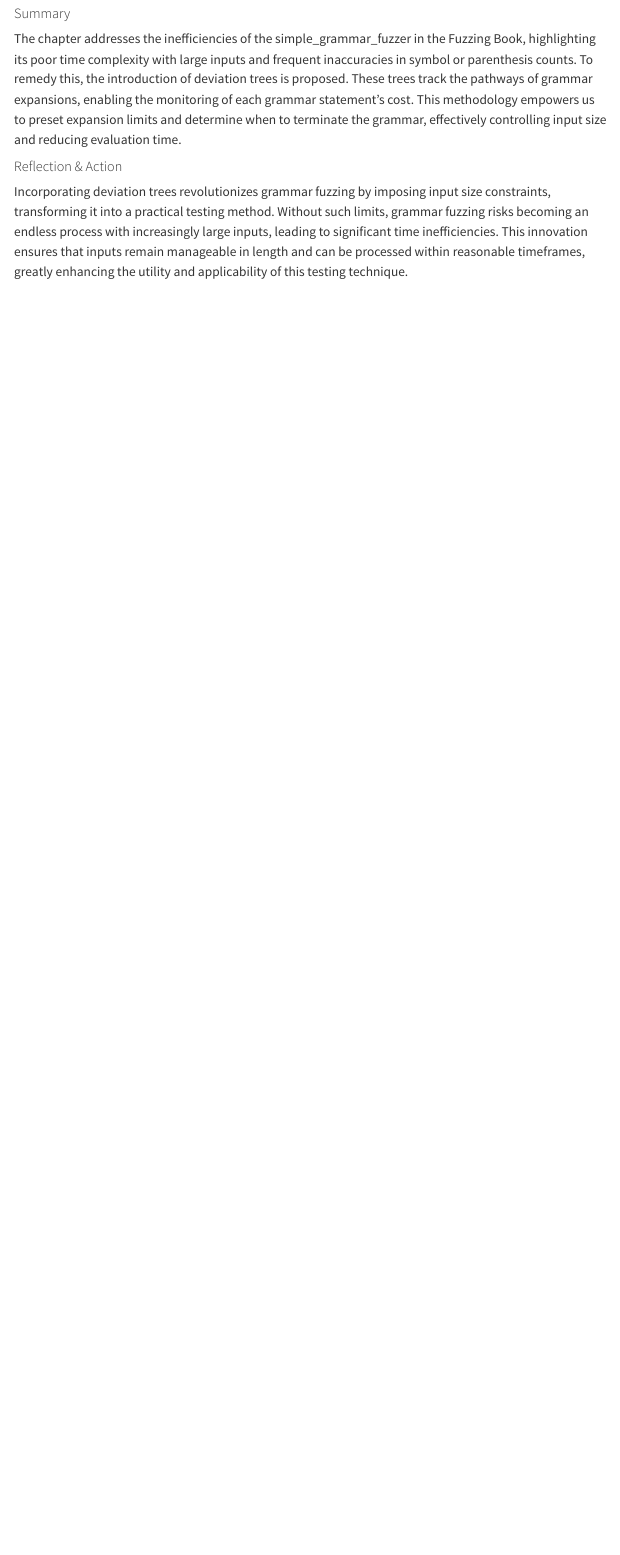
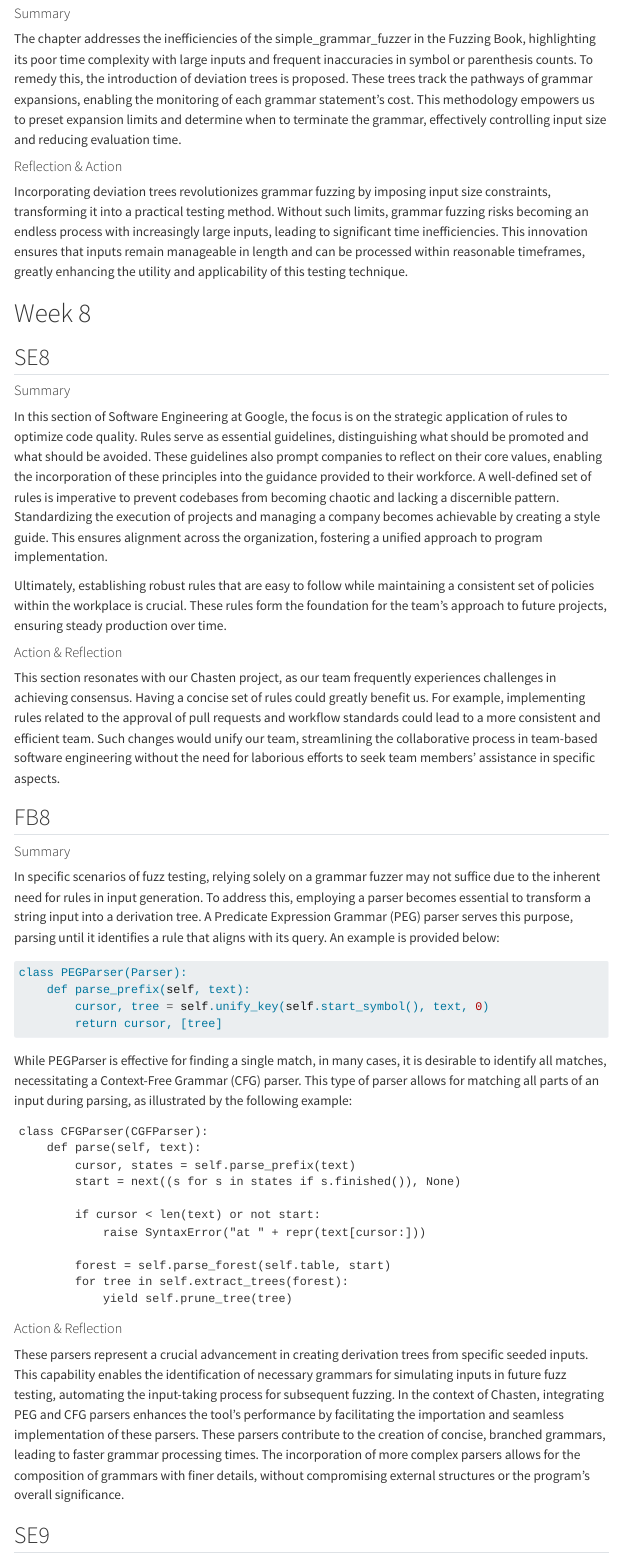
Before and after one commit to KevenDuverglas/kevenmichelduverglas.netlify.app, a Quarto document (kevenduverglas/index.qmd): the page in a window 1100 px wide, from 8280 px down. Rendered offline with R 4.5, knitr and Pandoc in place of Quarto, with nearby package versions; menus at the side of the page are left out.

Commit message:
new articles

````diff
--- a/kevenduverglas/index.qmd
+++ b/kevenduverglas/index.qmd
@@ -424,3 +424,76 @@ transforming it into a practical testing method. Without such limits, grammar fu
 an endless process with increasingly large inputs, leading to significant time inefficiencies. This
 innovation ensures that inputs remain manageable in length and can be processed within reasonable
 timeframes, greatly enhancing the utility and applicability of this testing technique.
+
+# Week 8
+
+## SE8
+
+#### Summary
+
+In this section of Software Engineering at Google, the focus is on the strategic application of
+rules to optimize code quality. Rules serve as essential guidelines, distinguishing what should
+be promoted and what should be avoided. These guidelines also prompt companies to reflect on their
+core values, enabling the incorporation of these principles into the guidance provided to their workforce.
+A well-defined set of rules is imperative to prevent codebases from becoming chaotic and lacking a discernible pattern.
+Standardizing the execution of projects and managing a company becomes achievable by creating a style guide. This ensures
+alignment across the organization, fostering a unified approach to program implementation.
+
+Ultimately, establishing robust rules that are easy to follow while maintaining a consistent set of policies
+within the workplace is crucial. These rules form the foundation for the team's approach to future projects,
+ensuring steady production over time.
+
+#### Action & Reflection
+
+This section resonates with our Chasten project, as our team frequently experiences challenges in achieving consensus.
+Having a concise set of rules could greatly benefit us. For example, implementing rules related to the approval of pull
+requests and workflow standards could lead to a more consistent and efficient team. Such changes would unify our team,
+streamlining the collaborative process in team-based software engineering without the need for laborious efforts to seek
+team members' assistance in specific aspects.
+
+## FB8
+
+#### Summary
+
+In specific scenarios of fuzz testing, relying solely on a grammar fuzzer may not suffice due to the inherent need
+for rules in input generation. To address this, employing a parser becomes essential to transform a string input
+into a derivation tree. A Predicate Expression Grammar (PEG) parser serves this purpose, parsing until it identifies
+a rule that aligns with its query. An example is provided below:
+
+```python
+class PEGParser(Parser):
+    def parse_prefix(self, text):
+        cursor, tree = self.unify_key(self.start_symbol(), text, 0)
+        return cursor, [tree]
+```
+
+While PEGParser is effective for finding a single match, in many cases, it is desirable to identify all matches,
+necessitating a Context-Free Grammar (CFG) parser. This type of parser allows for matching all parts of an input
+during parsing, as illustrated by the following example:
+
+```
+class CFGParser(CGFParser):
+    def parse(self, text):
+        cursor, states = self.parse_prefix(text)
+        start = next((s for s in states if s.finished()), None)
+
+        if cursor < len(text) or not start:
+            raise SyntaxError("at " + repr(text[cursor:]))
+
+        forest = self.parse_forest(self.table, start)
+        for tree in self.extract_trees(forest):
+            yield self.prune_tree(tree)
+```
+
+#### Action & Reflection
+
+These parsers represent a crucial advancement in creating derivation trees from specific seeded inputs.
+This capability enables the identification of necessary grammars for simulating inputs in future fuzz testing,
+automating the input-taking process for subsequent fuzzing. In the context of Chasten, integrating PEG and CFG
+parsers enhances the tool's performance by facilitating the
+importation and seamless implementation of these parsers. These parsers contribute to the creation of concise,
+branched grammars, leading to faster grammar processing times. The incorporation of more complex parsers allows
+for the composition of grammars with finer details, without compromising external structures or the program's
+overall significance.
+
+## SE9
````
Also changed, not shown: kevenduverglas/.quarto/idx/index.qmd.json, kevenduverglas/index.qmd (11 more changed lines), 5 other files.
